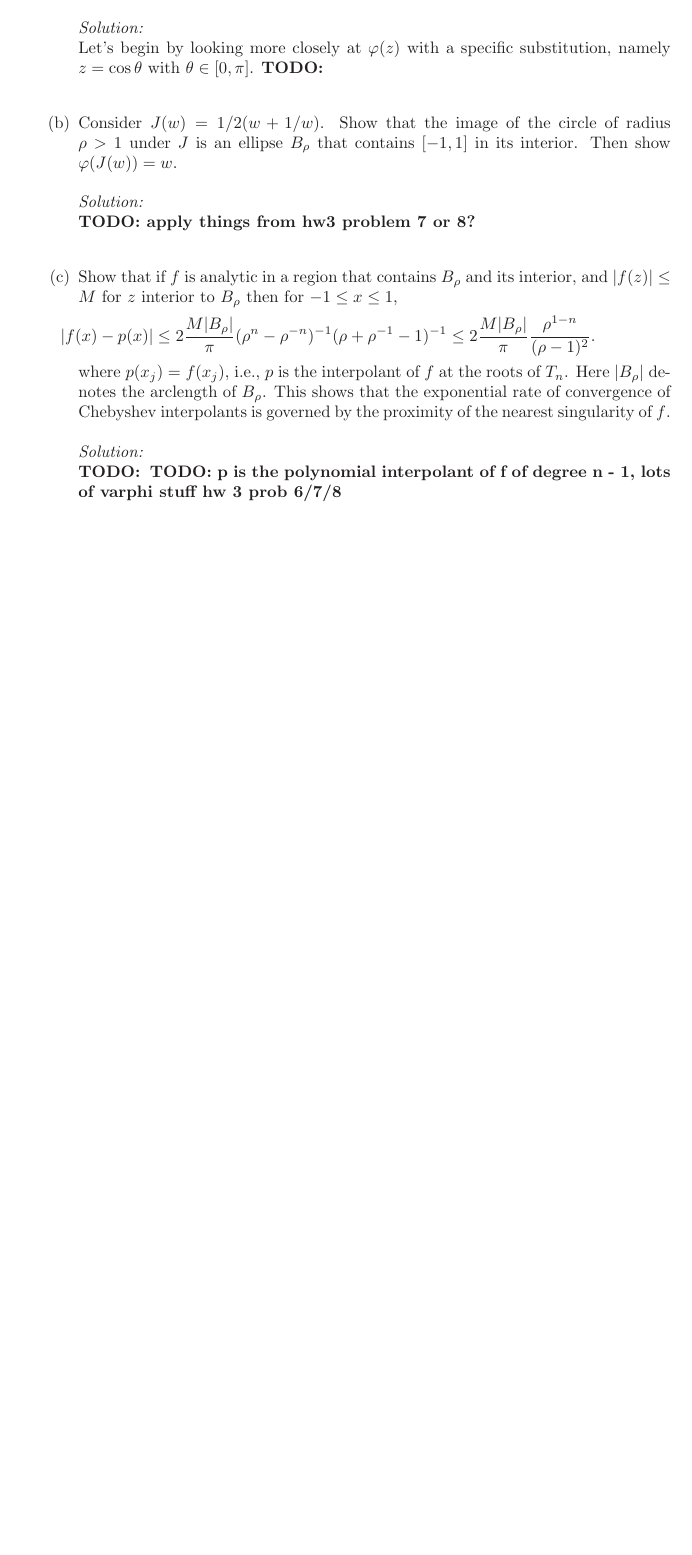
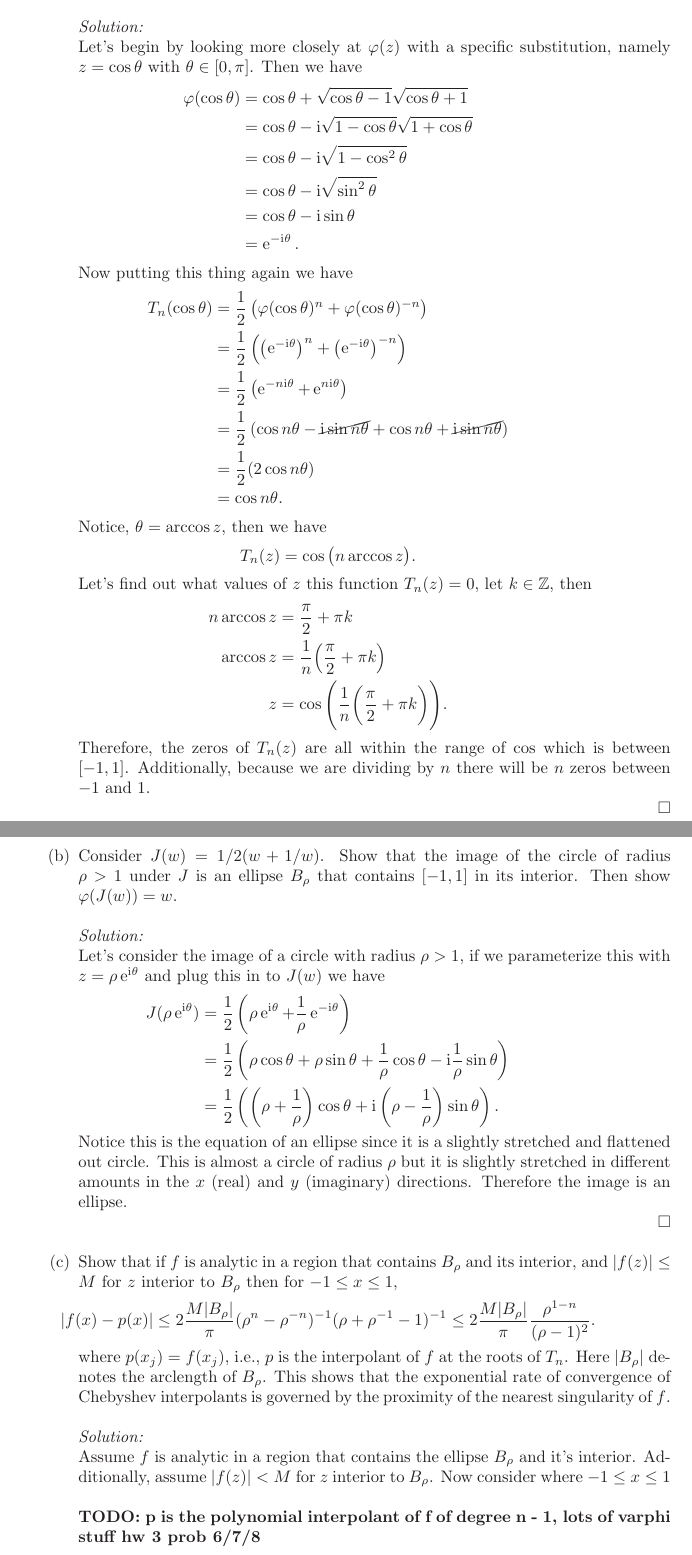
Before and after one commit to hunter-lybbert/uw-central, a LaTeX problem sheet (complex_analysis/hw_09/hw09.tex): part of page 7 of 11 before the commit and two parts of pages 7 and 8 of 12 after it, the two joined at a grey line, cut so that both start at the same text, the shorter picture padded with empty space. Compiled offline with pdfLaTeX.

Commit message:
Save it again.

```diff
--- a/complex_analysis/hw_09/hw09.tex
+++ b/complex_analysis/hw_09/hw09.tex
@@ -341,9 +341,38 @@ has all of its roots $x_1 < x_2 < \cdots x_n$ within $[-1,1]$. \\
 \noindent
 \textit{Solution:} \\
 Let's begin by looking more closely at $\varphi(z)$ with a specific substitution, namely $z = \cos \theta$ with $\theta \in [0, \pi]$.
-\textbf{TODO:}
+Then we have
 \begin{align*}
+\varphi(\cos \theta) &= \cos \theta + \sqrt{\cos \theta - 1}\sqrt{\cos \theta + 1} \\
+	&= \cos \theta - \I \sqrt{1 - \cos \theta}\sqrt{1 + \cos \theta} \\
+	&= \cos \theta - \I \sqrt{1 - \cos^2 \theta} \\
+	&= \cos \theta - \I \sqrt{\sin^2 \theta} \\
+	&= \cos \theta - \I \sin \theta \\
+	&= \E^{-\I \theta}.
 \end{align*}
+Now putting this thing again we have
+\begin{align*}
+T_n(\cos\theta) &= \frac 1 2 \left( \varphi(\cos\theta)^n + \varphi(\cos\theta)^{-n} \right) \\
+	&= \frac 1 2 \left( \left(\E^{-\I \theta}\right)^n + \left(\E^{-\I \theta}\right)^{-n} \right) \\
+	&= \frac 1 2 \left( \E^{-n\I \theta} + \E^{n\I \theta} \right) \\
+	&= \frac 1 2 \left( \cos n\theta - \cancel{\I \sin n \theta} + \cos n \theta + \cancel{\I \sin n \theta} \right) \\
+	&= \frac 1 2 ( 2 \cos n\theta ) \\
+	&= \cos n\theta.
+\end{align*}
+Notice, $\theta = \arccos z$, then we have
+$$
+T_n(z) = \cos \big( n \arccos z \big).
+$$
+Let's find out what values of $z$ this function $T_n(z) = 0$, let $k \in \mathbb Z$, then
+\begin{align*}
+n \arccos z &= \frac \pi 2 + \pi k \\
+\arccos z &= \frac 1 n \Big( \frac \pi 2 + \pi k \Big) \\
+z &= \cos \Bigg( \frac 1 n \bigg( \frac \pi 2 + \pi k \bigg) \Bigg).
+\end{align*}
+Therefore, the zeros of $T_n(z)$ are all within the range of $\cos$ which is between $[-1, 1]$.
+Additionally, because we are dividing by $n$ there will be $n$ zeros between $-1$ and $1$. \\
+\qed \\
+
 
 \item Consider $J(w) =  1/2 (w + 1/w)$.
 Show that the image of the circle of radius $\rho > 1$ under $J$ is an ellipse $B_\rho$ that contains $[-1,1]$ in its interior.
@@ -351,9 +380,17 @@ Then show $\varphi(J(w)) = w$. \\
 
 \noindent
 \textit{Solution:} \\
-\textbf{TODO: apply things from hw3 problem 7 or 8?}
+Let's consider the image of a circle with radius $\rho > 1$, if we parameterize this with $z = \rho \E^{\I \theta}$ and plug this in to $J(w)$ we have
 \begin{align*}
+J(\rho\E^{\I \theta})
+	&= \frac 1 2 \left( \rho\E^{\I \theta} + \frac 1 \rho \E^{-\I \theta} \right) \\
+	&= \frac 1 2 \left( \rho \cos \theta + \rho \sin \theta + \frac 1 \rho \cos \theta - \I \frac 1 \rho \sin \theta \right) \\
+	&= \frac 1 2 \left( \left( \rho + \frac 1 \rho\right) \cos \theta + \I \left( \rho  - \frac 1 \rho \right) \sin \theta \right).
 \end{align*}
+Notice this is the equation of an ellipse since it is a slightly stretched and flattened out circle.
+This is almost a circle of radius $\rho$ but it is slightly stretched in different amounts in the $x$ (real) and $y$ (imaginary) directions.
+Therefore the image is an ellipse. \\
+\qed \\
 
 \item Show that if $f$ is analytic in a region that contains $B_\rho$ and its interior, and $|f(z)| \leq M$ for $z$ interior to $B_\rho$ then for $-1 \leq x \leq 1$,
 \begin{align*}
@@ -364,7 +401,11 @@ Here $|B_\rho|$ denotes the arclength of $B_\rho$.  This shows that the exponent
 
 \noindent
 \textit{Solution:} \\
-\textbf{TODO:} \
+Assume $f$ is analytic in a region that contains the ellipse $B_\rho$ and it's interior.
+Additionally, assume $|f(z)| < M$ for $z$ interior to $B_\rho$.
+Now consider where $-1 \leq x \leq 1$
+\\
+
 \textbf{TODO: p is the polynomial interpolant of f of degree n - 1, lots of varphi stuff hw 3 prob 6/7/8}
 \begin{align*}
 \end{align*}
```
Also changed, not shown: complex_analysis/hw_09/hw09.pdf, complex_analysis/hw_09/hw09.tex (1 more changed lines).
